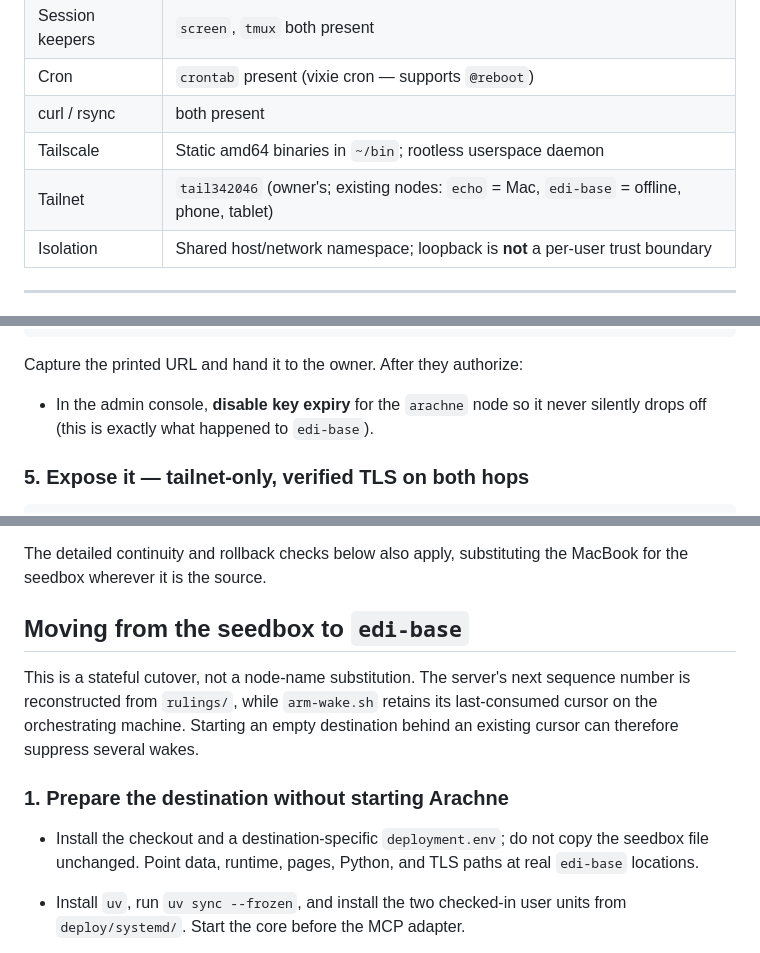
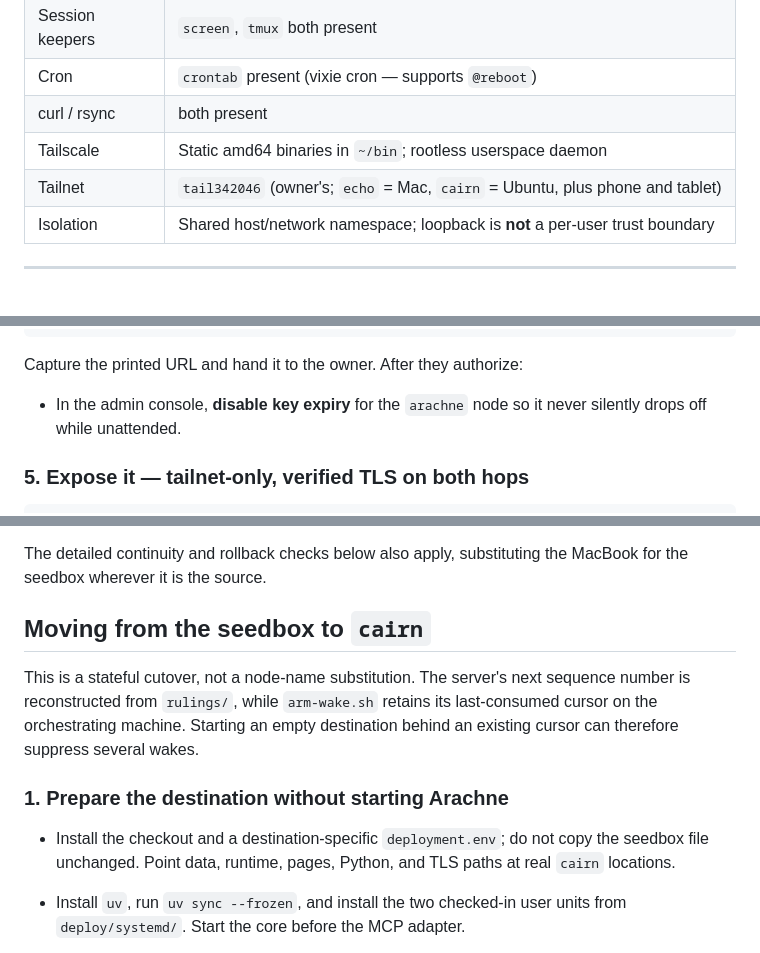
Before and after one commit to pythagorakase/arachne, a Markdown page: DEPLOY.md, 3 parts joined by grey strips. GitHub-like rendering.

````diff
--- a/DEPLOY.md
+++ b/DEPLOY.md
@@ -75,7 +75,7 @@ core's latest sequence. The sidecar has no durable state of its own.
 | Cron | `crontab` present (vixie cron — supports `@reboot`) |
 | curl / rsync | both present |
 | Tailscale | Static amd64 binaries in `~/bin`; rootless userspace daemon |
-| Tailnet | `tail342046` (owner's; existing nodes: `echo` = Mac, `edi-base` = offline, phone, tablet) |
+| Tailnet | `tail342046` (owner's; `echo` = Mac, `cairn` = Ubuntu, plus phone and tablet) |
 | Isolation | Shared host/network namespace; loopback is **not** a per-user trust boundary |
 
 ---
@@ -181,7 +181,7 @@ ssh seedbox '~/bin/tailscale --socket=/home/sylvanmaestro/.tailscale/tailscaled.
 ```
 Capture the printed URL and hand it to the owner. After they authorize:
 - In the admin console, **disable key expiry** for the `arachne` node so it
-  never silently drops off (this is exactly what happened to `edi-base`).
+  never silently drops off while unattended.
 
 ### 5. Expose it — tailnet-only, verified TLS on both hops
 ```bash
@@ -304,7 +304,7 @@ rulings nor cursors.
 The detailed continuity and rollback checks below also apply, substituting the
 MacBook for the seedbox wherever it is the source.
 
-## Moving from the seedbox to `edi-base`
+## Moving from the seedbox to `cairn`
 
 This is a stateful cutover, not a node-name substitution. The server's next
 sequence number is reconstructed from `rulings/`, while `arm-wake.sh` retains
@@ -315,7 +315,7 @@ destination behind an existing cursor can therefore suppress several wakes.
 
 - Install the checkout and a destination-specific `deployment.env`; do not copy
   the seedbox file unchanged. Point data, runtime, pages, Python, and TLS paths
-  at real `edi-base` locations.
+  at real `cairn` locations.
 - Install `uv`, run `uv sync --frozen`, and install the two checked-in user
   units from `deploy/systemd/`. Start the core before the MCP adapter.
 - Inventory the currently published HTML under the seedbox's `~/arachne/pages/`.
````
Also changed, not shown: other parts of DEPLOY.md (+15 -15 lines), SPEC.md (+1 -1 lines).
